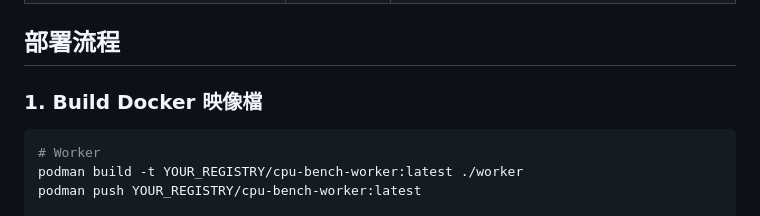
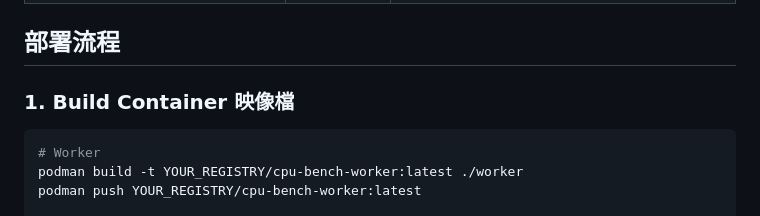
Before and after one commit to cooloo9871/K8s_cpu-benchmark, a Markdown page: README.md, the part around the change. GitHub-like rendering.

````diff
--- a/README.md
+++ b/README.md
@@ -85,7 +85,7 @@ Dashboard 有兩個 server 實作，目前 **Dockerfile 使用 Python 版**：
 
 ## 部署流程
 
-### 1. Build Docker 映像檔
+### 1. Build Container 映像檔
 
 ```bash
 # Worker
````
